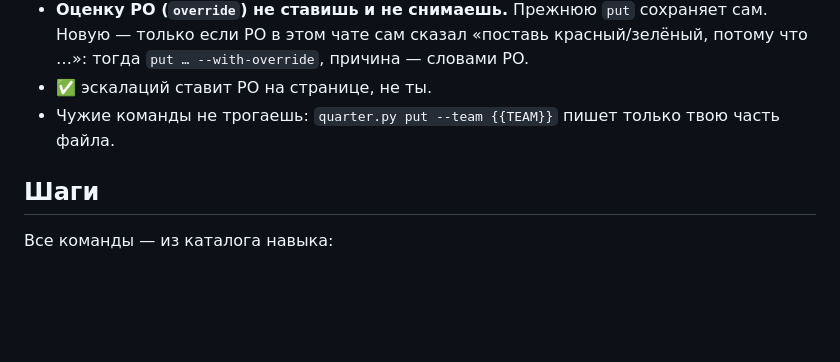
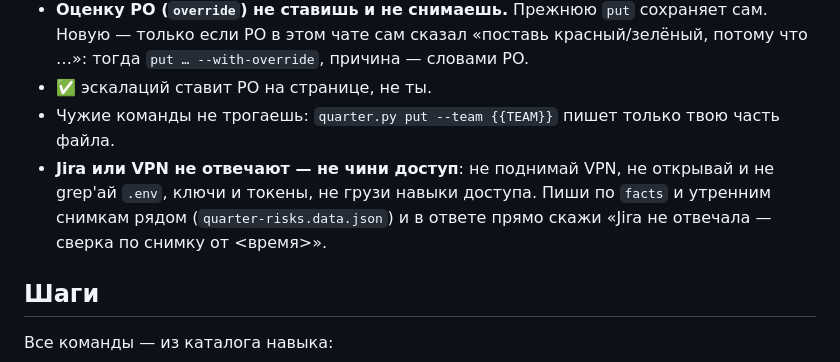
Before and after one commit to po-helper-org/poh-sprint-agents, a Markdown page: hermes/quarter-risks/SKILL.md, the part around the change. Rendered like a GitHub page; blank space fills up the shorter version.

```diff
--- a/hermes/quarter-risks/SKILL.md
+++ b/hermes/quarter-risks/SKILL.md
@@ -21,6 +21,7 @@ metadata:
 - **Оценку PO (`override`) не ставишь и не снимаешь.** Прежнюю `put` сохраняет сам. Новую — только если PO в этом чате сам сказал «поставь красный/зелёный, потому что …»: тогда `put … --with-override`, причина — словами PO.
 - ✅ эскалаций ставит PO на странице, не ты.
 - Чужие команды не трогаешь: `quarter.py put --team {{TEAM}}` пишет только твою часть файла.
+- **Jira или VPN не отвечают — не чини доступ**: не поднимай VPN, не открывай и не grep'ай `.env`, ключи и токены, не грузи навыки доступа. Пиши по `facts` и утренним снимкам рядом (`quarter-risks.data.json`) и в ответе прямо скажи «Jira не отвечала — сверка по снимку от <время>».
 
 ## Шаги
 
```
Also changed, not shown: docs/quarter-risks.md (+1 -0 lines).
